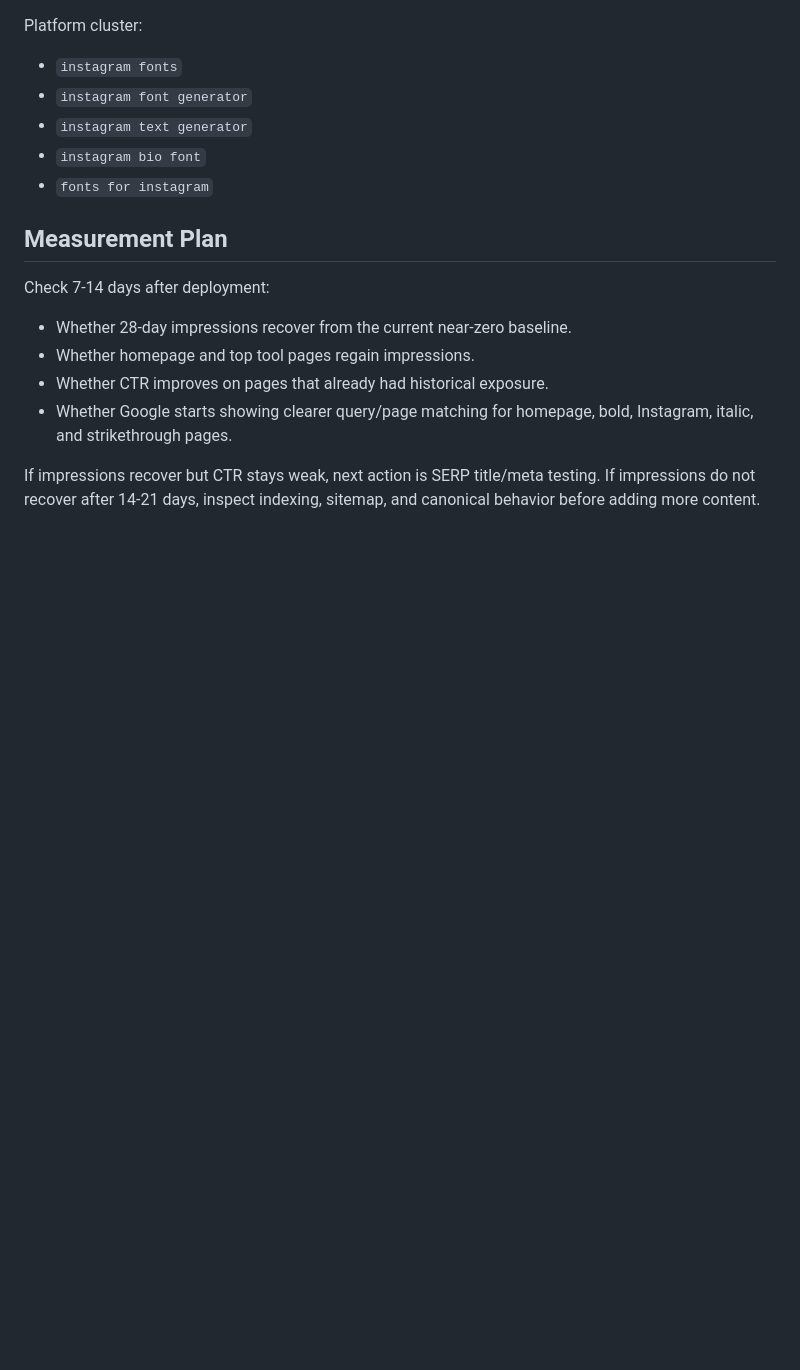
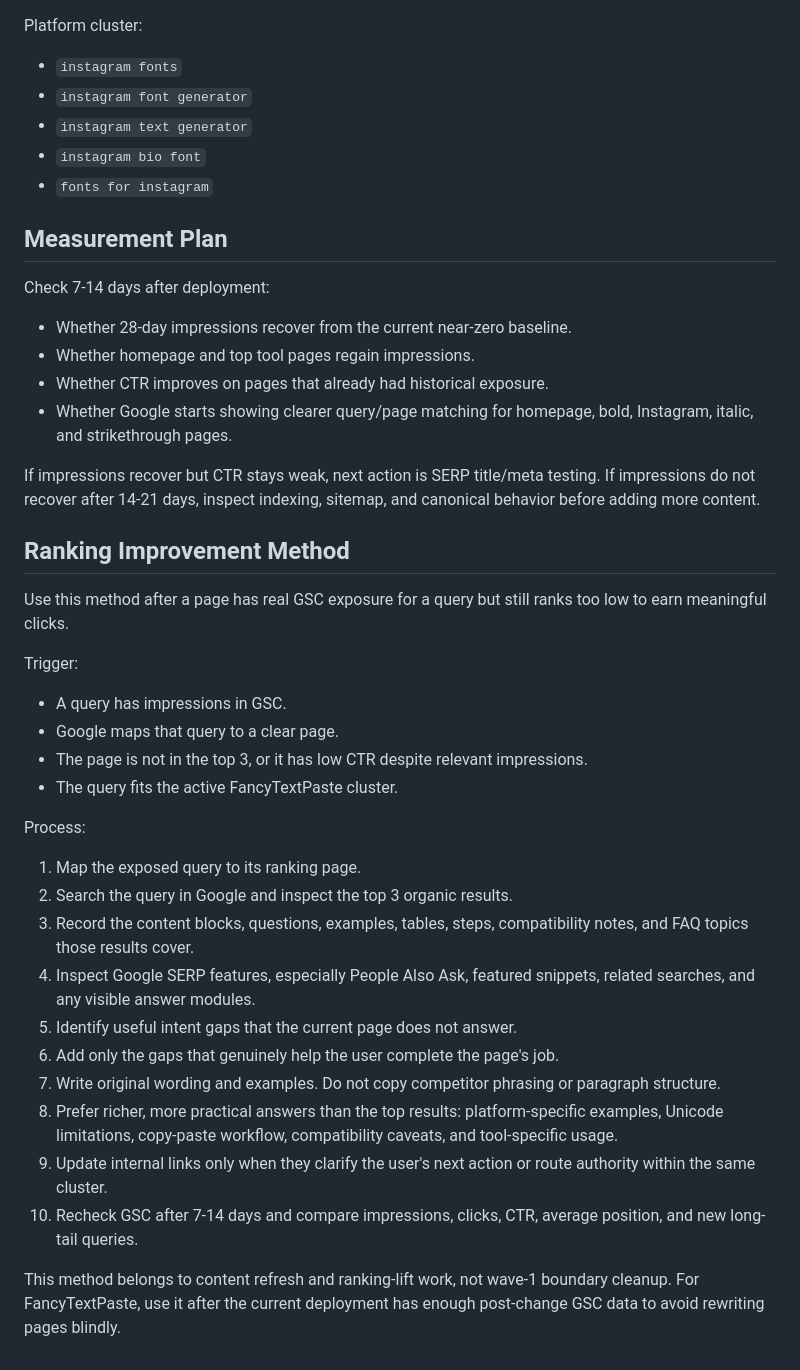
Before and after one commit to Navashu59/fancytextpaste, a Markdown page: docs/OPERATIONS_PLAN_2026-05-27.md, the part around the change. Rendered like a GitHub page; blank space fills up the shorter version.

Commit message:
Document SERP gap refresh method [skip ci]

```diff
--- a/docs/OPERATIONS_PLAN_2026-05-27.md
+++ b/docs/OPERATIONS_PLAN_2026-05-27.md
@@ -98,3 +98,29 @@ Check 7-14 days after deployment:
 - Whether Google starts showing clearer query/page matching for homepage, bold, Instagram, italic, and strikethrough pages.
 
 If impressions recover but CTR stays weak, next action is SERP title/meta testing. If impressions do not recover after 14-21 days, inspect indexing, sitemap, and canonical behavior before adding more content.
+
+## Ranking Improvement Method
+
+Use this method after a page has real GSC exposure for a query but still ranks too low to earn meaningful clicks.
+
+Trigger:
+
+- A query has impressions in GSC.
+- Google maps that query to a clear page.
+- The page is not in the top 3, or it has low CTR despite relevant impressions.
+- The query fits the active FancyTextPaste cluster.
+
+Process:
+
+1. Map the exposed query to its ranking page.
+2. Search the query in Google and inspect the top 3 organic results.
+3. Record the content blocks, questions, examples, tables, steps, compatibility notes, and FAQ topics those results cover.
+4. Inspect Google SERP features, especially People Also Ask, featured snippets, related searches, and any visible answer modules.
+5. Identify useful intent gaps that the current page does not answer.
+6. Add only the gaps that genuinely help the user complete the page's job.
+7. Write original wording and examples. Do not copy competitor phrasing or paragraph structure.
+8. Prefer richer, more practical answers than the top results: platform-specific examples, Unicode limitations, copy-paste workflow, compatibility caveats, and tool-specific usage.
+9. Update internal links only when they clarify the user's next action or route authority within the same cluster.
+10. Recheck GSC after 7-14 days and compare impressions, clicks, CTR, average position, and new long-tail queries.
+
+This method belongs to content refresh and ranking-lift work, not wave-1 boundary cleanup. For FancyTextPaste, use it after the current deployment has enough post-change GSC data to avoid rewriting pages blindly.
```
